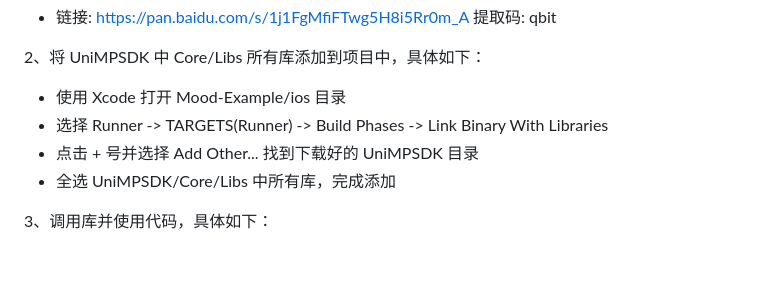
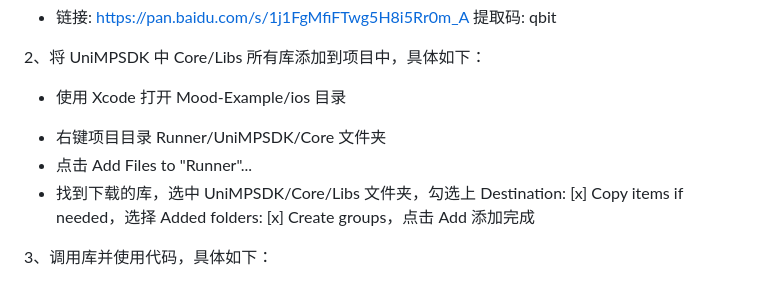
Before and after one commit to AmosHuKe/Mood-Example, a Markdown page: README.md, the part around the change. Drawn GitHub-style; folded sections open.

Commit message:
fix: 常见问题，在 iOS 无法打开 uni小程序或无法使用 UniMPSDK 的解决流程

```diff
--- a/README.md
+++ b/README.md
@@ -261,9 +261,14 @@ $ flutter test integration_test/app_test.dart
 
 2、将 UniMPSDK 中 Core/Libs 所有库添加到项目中，具体如下：
 * 使用 Xcode 打开 Mood-Example/ios 目录
+<!--
 * 选择 Runner -> TARGETS(Runner) -> Build Phases -> Link Binary With Libraries
 * 点击 + 号并选择 Add Other... 找到下载好的 UniMPSDK 目录
 * 全选 UniMPSDK/Core/Libs 中所有库，完成添加
+-->
+* 右键项目目录 Runner/UniMPSDK/Core 文件夹
+* 点击 Add Files to "Runner"...
+* 找到下载的库，选中 UniMPSDK/Core/Libs 文件夹，勾选上 Destination: [x] Copy items if needed，选择 Added folders: [x] Create groups，点击 Add 添加完成
 
 3、调用库并使用代码，具体如下：
 * 解除 ios/Runner/Runner-Bridging-Header.h 中 #import "DCUniMP.h" 的注释
```
